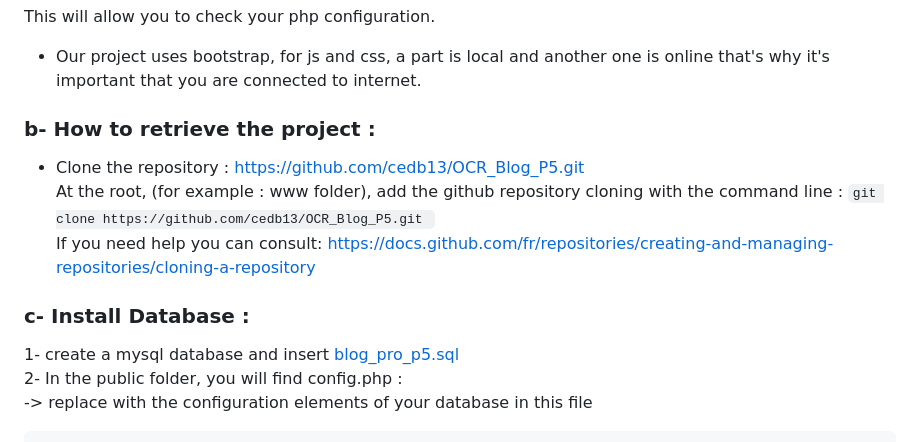
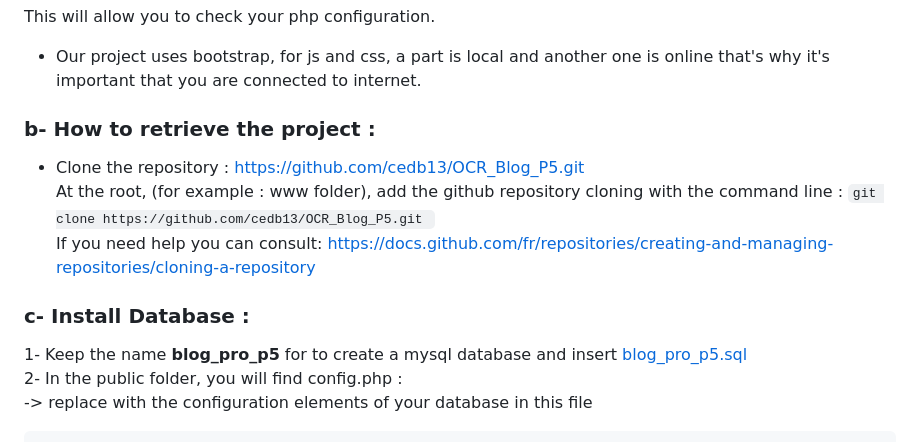
Before and after one commit to cedb13/OCR_Blog_P5, a Markdown page: README.md, the part around one of its changes. GitHub-like rendering.

Commit message:
Check and update

````diff
--- a/README.md
+++ b/README.md
@@ -36,12 +37,14 @@ phpinfo();
 This will allow you to check your php configuration.
 
 - Our project uses bootstrap, for js and css, a part is local and another one is online that's why it's important that you are connected to internet.
+
 ### b- How to retrieve the project :
 - Clone the repository : https://github.com/cedb13/OCR_Blog_P5.git
 At the root, (for example : www folder), add the github repository cloning with the command line : ```git clone https://github.com/cedb13/OCR_Blog_P5.git ```
 If you need help you can consult: https://docs.github.com/fr/repositories/creating-and-managing-repositories/cloning-a-repository
+
 ### c- Install Database :
-1- create a mysql database and insert [blog_pro_p5.sql](https://github.com/cedb13/OCR_Blog_P5/blob/main/blog_pro_p5.sql)
+1- Keep the name **blog_pro_p5** for to create a mysql database and insert [blog_pro_p5.sql](https://github.com/cedb13/OCR_Blog_P5/blob/main/blog_pro_p5.sql)
 2- In the public folder, you will find config.php :
 -> replace with the configuration elements of your database in this file
 ```
````
Also changed, not shown: other parts of README.md (+2 -1 lines).
